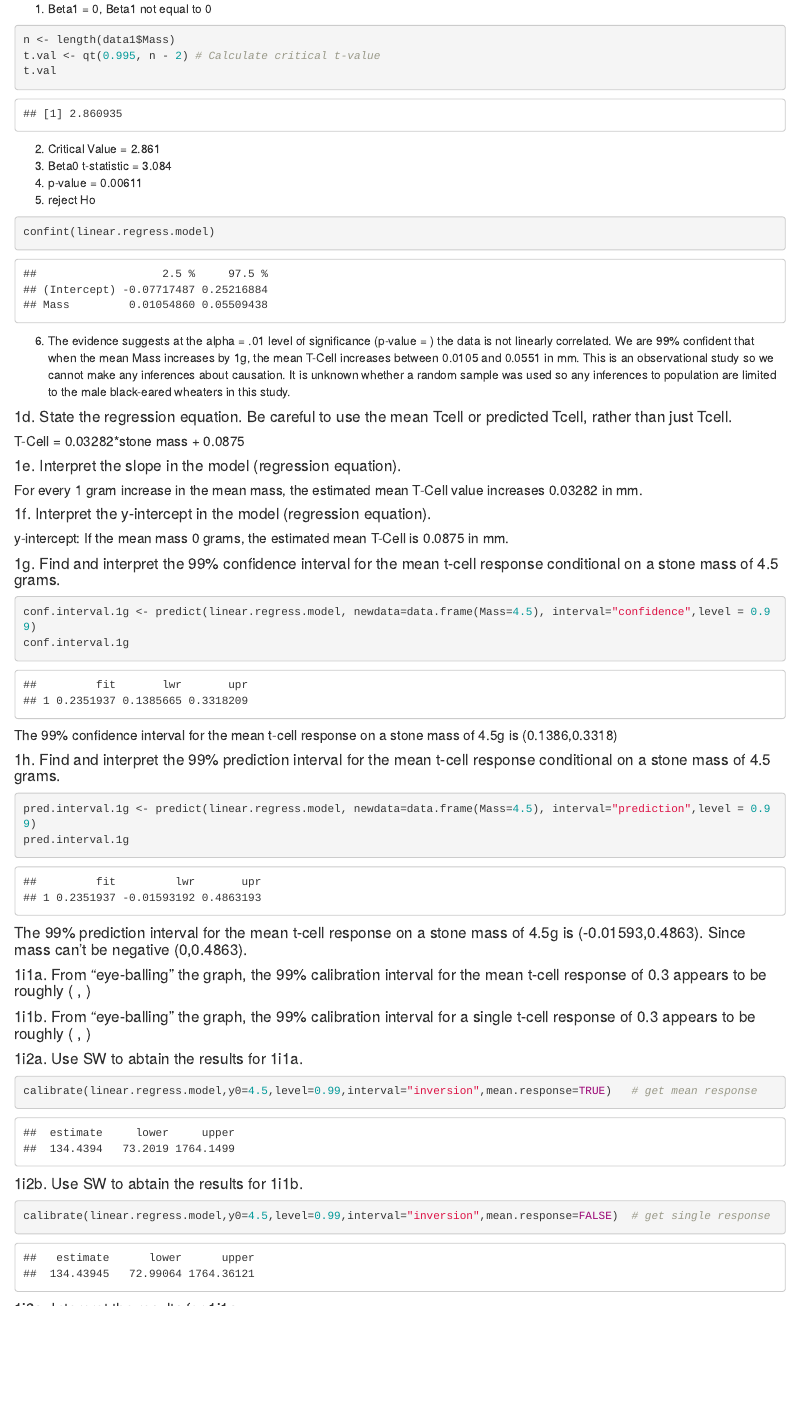
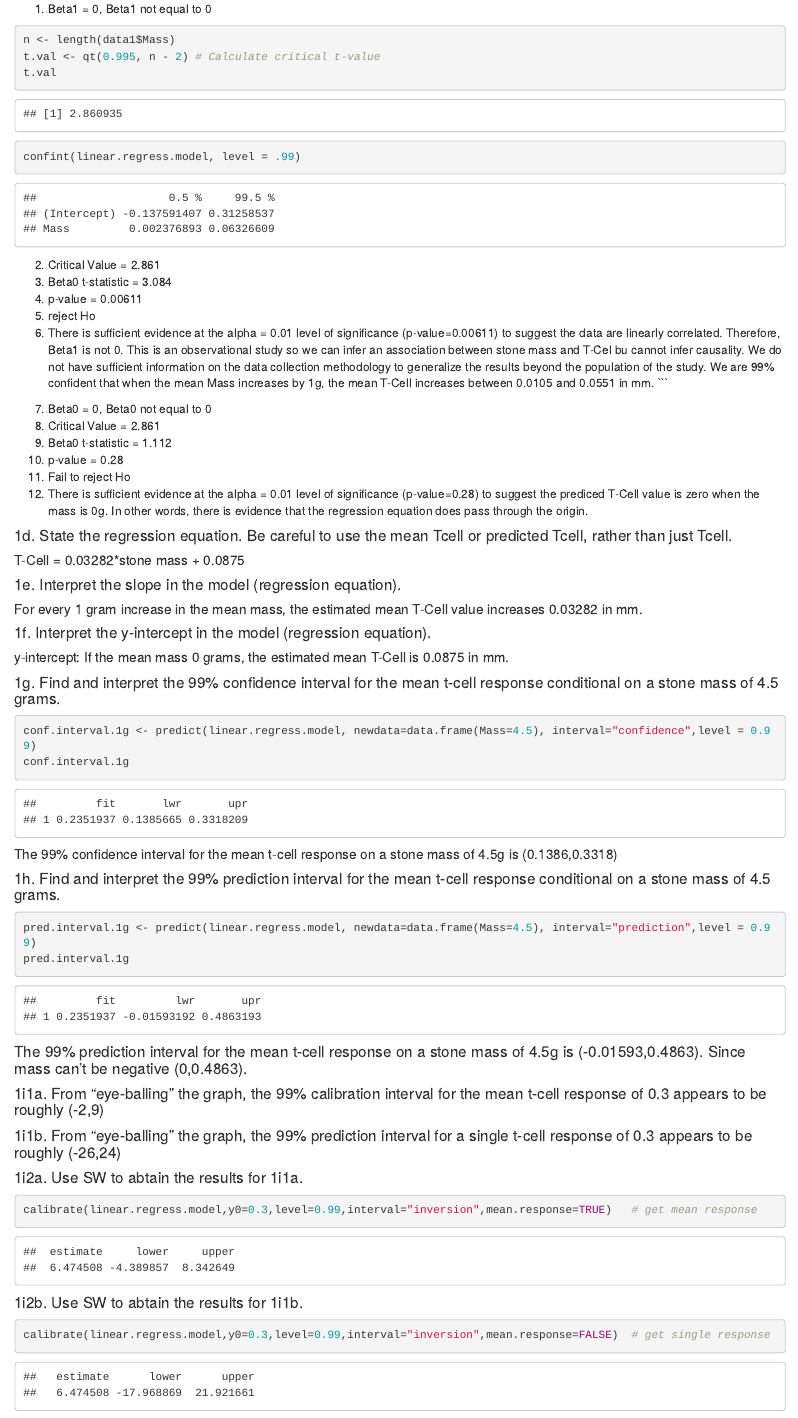
Before and after one commit to stevebramhall/DataScienceStats1, an R Markdown document (Unit10/statsunit10.rmd): the page in a window 1100 px wide, from 1790 px down before the commit and from 1820 px down after it, so that both start at the same text. The pictures show the output file Unit10/statsunit10.html that the author committed with the source, opened offline.

Commit message:
latest updates, completed

````diff
--- a/Unit10/statsunit10.rmd
+++ b/Unit10/statsunit10.rmd
@@ -100,16 +101,22 @@ summary(linear.regress.model)
 n <- length(data1$Mass)
 t.val <- qt(0.995, n - 2) # Calculate critical t-value
 t.val
+
+confint(linear.regress.model, level = .99)
 ```
 2. Critical Value = 2.861
 3. Beta0 t-statistic = 3.084
 4. p-value = 0.00611
 5. reject Ho
-```{r}
-confint(linear.regress.model)
+6. There is sufficient evidence at the alpha = 0.01 level of significance (p-value=0.00611) to suggest the data are linearly correlated. Therefore, Beta1 is not 0. This is an observational study so we can infer an association between stone mass and T-Cel bu cannot infer causality. We do not have sufficient information on the data collection methodology to generalize the results beyond the population of the study. We are 99% confident that when the mean Mass increases by 1g, the mean T-Cell increases between 0.0105 and 0.0551 in mm.
 ```
 
-6. The evidence suggests at the alpha = .01 level of significance (p-value = ) the data is not linearly correlated. We are 99% confident that when the mean Mass increases by 1g, the mean T-Cell increases between 0.0105 and 0.0551 in mm. This is an observational study so we cannot make any inferences about causation. It is unknown whether a random sample was used so any inferences to population are limited to the male black-eared wheaters in this study.
+1. Beta0 = 0, Beta0 not equal to 0
+2. Critical Value = 2.861
+3. Beta0 t-statistic = 1.112
+4. p-value = 0.28
+5. Fail to reject Ho
+6. There is sufficient evidence at the alpha = 0.01 level of significance (p-value=0.28) to suggest the prediced T-Cell value is  zero when the mass is 0g. In other words, there is evidence that the regression equation does pass through the origin.
 
 #### 1d. State the regression equation. Be careful to use the mean Tcell or predicted Tcell, rather than just Tcell.
 
@@ -137,14 +144,14 @@ pred.interval.1g <- predict(linear.regress.model, newdata=data.frame(Mass=4.5),
 pred.interval.1g
 ```
 ####     The 99% prediction interval for the mean t-cell response on a stone mass of 4.5g is (-0.01593,0.4863). Since mass can't be negative (0,0.4863).
-####1i1a. From "eye-balling" the graph, the 99% calibration interval for the mean t-cell response of 0.3 appears to be roughly ( , )
-####1i1b. From "eye-balling" the graph, the 99% calibration interval for a single t-cell response of 0.3 appears to be roughly ( , )
+####1i1a. From "eye-balling" the graph, the 99% calibration interval for the mean t-cell response of 0.3 appears to be roughly (-2,9)
+####1i1b. From "eye-balling" the graph, the 99% prediction interval for a single t-cell response of 0.3 appears to be roughly (-26,24)
 ####1i2a. Use SW to abtain the results for 1i1a.
 ```{r}
-calibrate(linear.regress.model,y0=4.5,level=0.99,interval="inversion",mean.response=TRUE)   # get mean response
+calibrate(linear.regress.model,y0=0.3,level=0.99,interval="inversion",mean.response=TRUE)   # get mean response
 ```
 ####1i2b. Use SW to abtain the results for 1i1b.
 ```{r}
-calibrate(linear.regress.model,y0=4.5,level=0.99,interval="inversion",mean.response=FALSE)  # get single response
+calibrate(linear.regress.model,y0=0.3,level=0.99,interval="inversion",mean.response=FALSE)  # get single response
 ```
 ####1i3a. Interpret the results for 1i1a.
````
Also changed, not shown: Unit10/SBramhall_HW10.xlsx (added), Unit10/statsunit10.html, Unit10/statsunit10.rmd (12 more changed lines).
